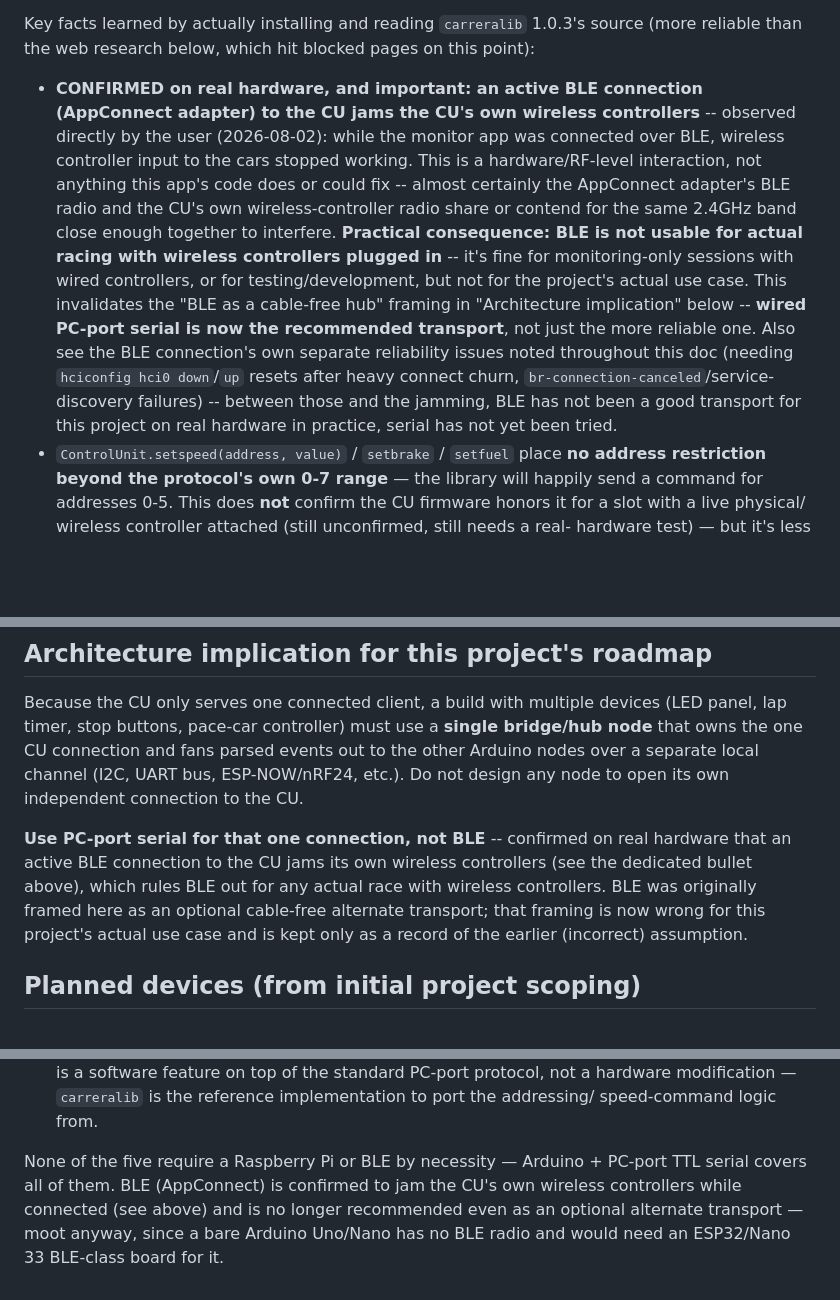
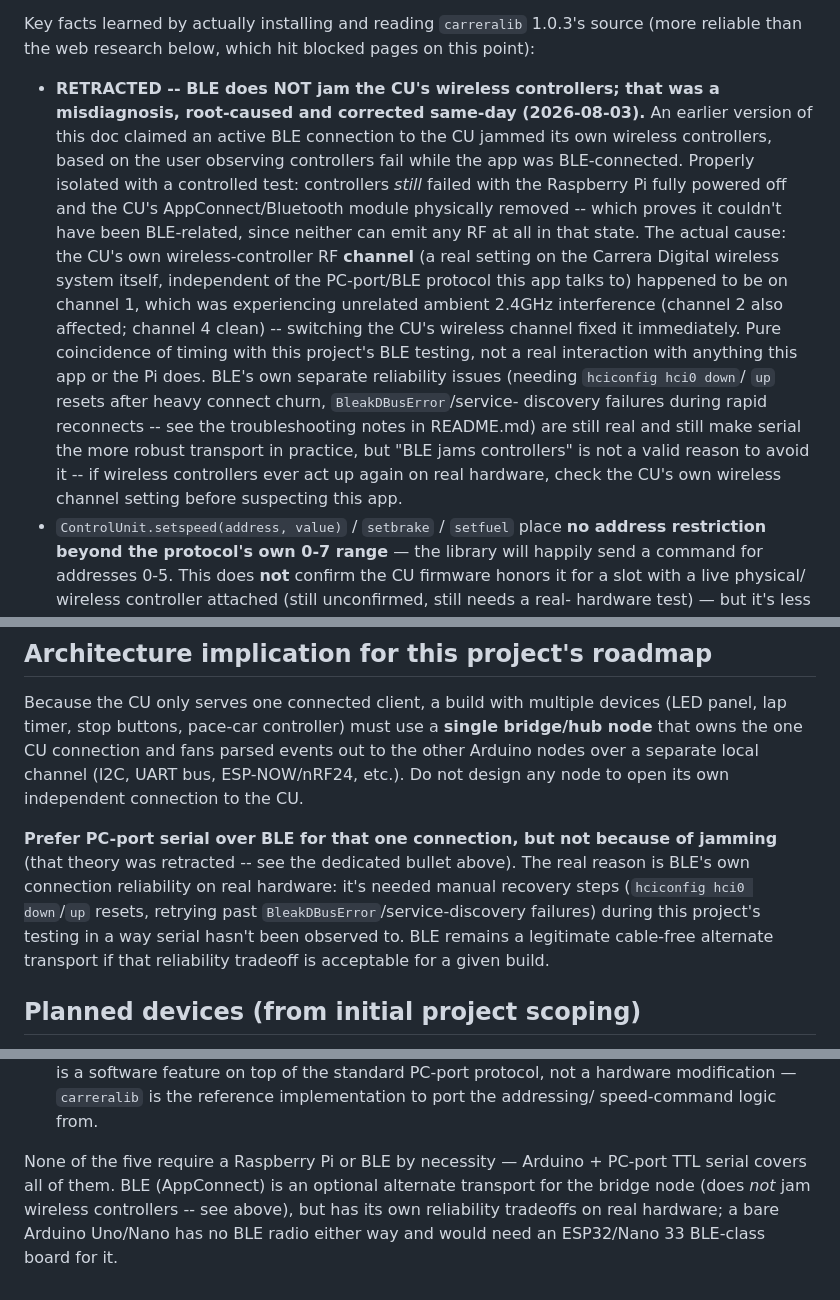
Before and after one commit to nhk150709/Carrera_Digital_132, a Markdown page: CLAUDE.md, 3 parts joined by grey strips. GitHub-like rendering; blank space fills up the shorter version.

Commit message:
Retract "BLE jams wireless controllers" -- root cause was RF channel conflict
That claim (added earlier today) doesn't survive a proper controlled
test: wireless controllers still failed with the Raspberry Pi fully
powered off and the CU's Bluetooth module physically removed, which is
only possible if the real cause has nothing to do with BLE, the Pi, or
this app at all -- neither can emit RF in that state.

Actual root cause, confirmed by the user: the CU's own wireless-
controller RF channel (a real, independent setting on the Carrera
Digital wireless system) was on channel 1, which was experiencing
unrelated ambient 2.4GHz interference (channel 2 also affected, channel
4 clean). Switching the CU's wireless channel fixed it immediately. Pure
coincidence of timing with this project's BLE testing.

Corrected CLAUDE.md and README.md accordingly: BLE is no longer
discouraged on jamming grounds (there was never a real interaction).
Serial is still the more hassle-free transport given BLE's own
connection-reliability quirks surfaced during this session's testing,
but that's a usability tradeoff, not a hard requirement.

Co-Authored-By: Claude Sonnet 5 <noreply@anthropic.com>
Claude-Session: https://claude.ai/code/session_01TjsDLnzidhD9rog3XbHhfD

```diff
--- a/CLAUDE.md
+++ b/CLAUDE.md
@@ -85,26 +85,30 @@ Key facts learned by actually installing and reading `carreralib` 1.0.3's
 source (more reliable than the web research below, which hit blocked
 pages on this point):
 
-- **CONFIRMED on real hardware, and important: an active BLE connection
-  (AppConnect adapter) to the CU jams the CU's own wireless controllers**
-  -- observed directly by the user (2026-08-02): while the monitor app
-  was connected over BLE, wireless controller input to the cars stopped
-  working. This is a hardware/RF-level interaction, not anything this
-  app's code does or could fix -- almost certainly the AppConnect
-  adapter's BLE radio and the CU's own wireless-controller radio share or
-  contend for the same 2.4GHz band close enough together to interfere.
-  **Practical consequence: BLE is not usable for actual racing with
-  wireless controllers plugged in** -- it's fine for monitoring-only
-  sessions with wired controllers, or for testing/development, but not
-  for the project's actual use case. This invalidates the "BLE as a
-  cable-free hub" framing in "Architecture implication" below -- **wired
-  PC-port serial is now the recommended transport**, not just the more
-  reliable one. Also see the BLE connection's own separate reliability
-  issues noted throughout this doc (needing `hciconfig hci0 down`/`up`
-  resets after heavy connect churn, `br-connection-canceled`/service-
-  discovery failures) -- between those and the jamming, BLE has not been
-  a good transport for this project on real hardware in practice, serial
-  has not yet been tried.
+- **RETRACTED -- BLE does NOT jam the CU's wireless controllers; that was
+  a misdiagnosis, root-caused and corrected same-day (2026-08-03).** An
+  earlier version of this doc claimed an active BLE connection to the CU
+  jammed its own wireless controllers, based on the user observing
+  controllers fail while the app was BLE-connected. Properly isolated
+  with a controlled test: controllers *still* failed with the Raspberry
+  Pi fully powered off and the CU's AppConnect/Bluetooth module
+  physically removed -- which proves it couldn't have been BLE-related,
+  since neither can emit any RF at all in that state. The actual cause:
+  the CU's own wireless-controller RF **channel** (a real setting on the
+  Carrera Digital wireless system itself, independent of the PC-port/BLE
+  protocol this app talks to) happened to be on channel 1, which was
+  experiencing unrelated ambient 2.4GHz interference (channel 2 also
+  affected; channel 4 clean) -- switching the CU's wireless channel fixed
+  it immediately. Pure coincidence of timing with this project's BLE
+  testing, not a real interaction with anything this app or the Pi does.
+  BLE's own separate reliability issues (needing `hciconfig hci0 down`/
+  `up` resets after heavy connect churn, `BleakDBusError`/service-
+  discovery failures during rapid reconnects -- see the troubleshooting
+  notes in README.md) are still real and still make serial the more
+  robust transport in practice, but "BLE jams controllers" is not a valid
+  reason to avoid it -- if wireless controllers ever act up again on real
+  hardware, check the CU's own wireless channel setting before suspecting
+  this app.
 - `ControlUnit.setspeed(address, value)` / `setbrake` / `setfuel` place
   **no address restriction beyond the protocol's own 0-7 range** — the
   library will happily send a command for addresses 0-5. This does **not**
@@ -471,13 +475,14 @@ parsed events out to the other Arduino nodes over a separate local channel
 (I2C, UART bus, ESP-NOW/nRF24, etc.). Do not design any node to open its
 own independent connection to the CU.
 
-**Use PC-port serial for that one connection, not BLE** -- confirmed on
-real hardware that an active BLE connection to the CU jams its own
-wireless controllers (see the dedicated bullet above), which rules BLE
-out for any actual race with wireless controllers. BLE was originally
-framed here as an optional cable-free alternate transport; that framing
-is now wrong for this project's actual use case and is kept only as a
-record of the earlier (incorrect) assumption.
+**Prefer PC-port serial over BLE for that one connection, but not because
+of jamming** (that theory was retracted -- see the dedicated bullet
+above). The real reason is BLE's own connection reliability on real
+hardware: it's needed manual recovery steps (`hciconfig hci0 down`/`up`
+resets, retrying past `BleakDBusError`/service-discovery failures) during
+this project's testing in a way serial hasn't been observed to. BLE
+remains a legitimate cable-free alternate transport if that reliability
+tradeoff is acceptable for a given build.
 
 ## Planned devices (from initial project scoping)
 
@@ -506,8 +511,8 @@ record of the earlier (incorrect) assumption.
    speed-command logic from.
 
 None of the five require a Raspberry Pi or BLE by necessity — Arduino +
-PC-port TTL serial covers all of them. BLE (AppConnect) is confirmed to
-jam the CU's own wireless controllers while connected (see above) and is
-no longer recommended even as an optional alternate transport — moot
-anyway, since a bare Arduino Uno/Nano has no BLE radio and would need an
-ESP32/Nano 33 BLE-class board for it.
+PC-port TTL serial covers all of them. BLE (AppConnect) is an optional
+alternate transport for the bridge node (does *not* jam wireless
+controllers -- see above), but has its own reliability tradeoffs on real
+hardware; a bare Arduino Uno/Nano has no BLE radio either way and would
+need an ESP32/Nano 33 BLE-class board for it.
```
Also changed, not shown: README.md (+17 -8 lines).
